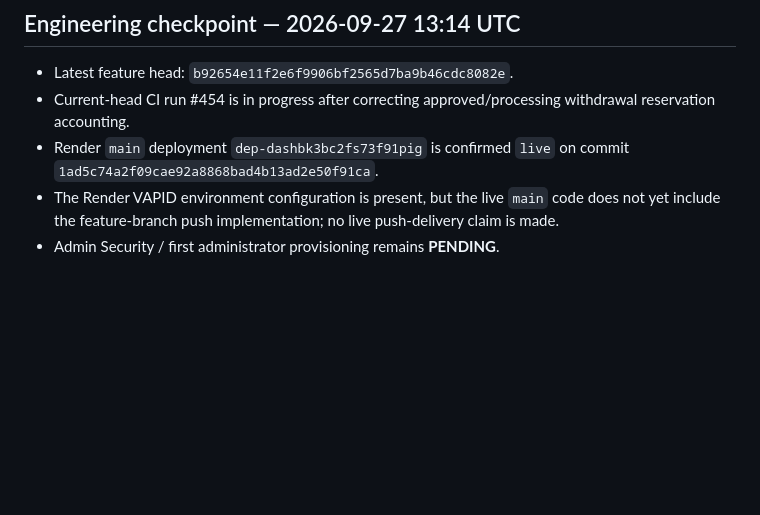
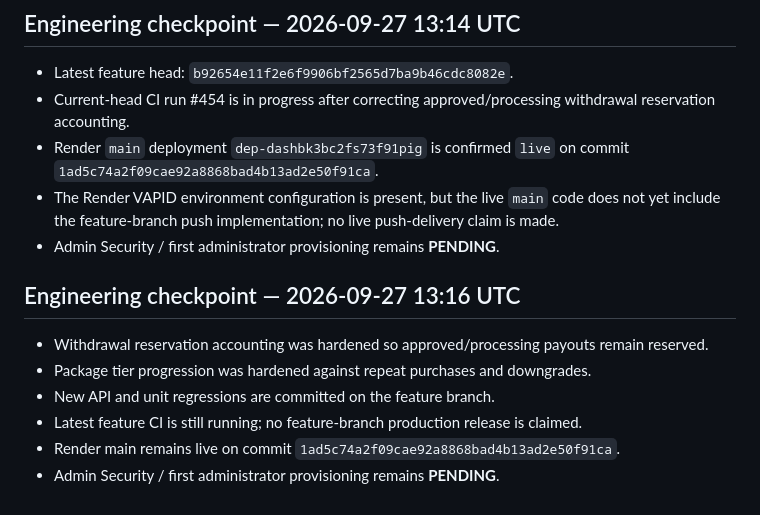
Before and after one commit to RoyalFinTech/Zenith-protocol-, a Markdown page: DEPLOYMENT_STATE.md, the part around the change. GitHub-like rendering; blank space fills up the shorter version.

Commit message:
Record lifecycle hardening release gate

```diff
--- a/DEPLOYMENT_STATE.md
+++ b/DEPLOYMENT_STATE.md
@@ -166,3 +166,13 @@ The original package lifecycle/admin implementation was already merged into main
 - Render `main` deployment `dep-dashbk3bc2fs73f91pig` is confirmed `live` on commit `1ad5c74a2f09cae92a8868bad4b13ad2e50f91ca`.
 - The Render VAPID environment configuration is present, but the live `main` code does not yet include the feature-branch push implementation; no live push-delivery claim is made.
 - Admin Security / first administrator provisioning remains **PENDING**.
+
+
+## Engineering checkpoint — 2026-09-27 13:16 UTC
+
+- Withdrawal reservation accounting was hardened so approved/processing payouts remain reserved.
+- Package tier progression was hardened against repeat purchases and downgrades.
+- New API and unit regressions are committed on the feature branch.
+- Latest feature CI is still running; no feature-branch production release is claimed.
+- Render main remains live on commit `1ad5c74a2f09cae92a8868bad4b13ad2e50f91ca`.
+- Admin Security / first administrator provisioning remains **PENDING**.
```
